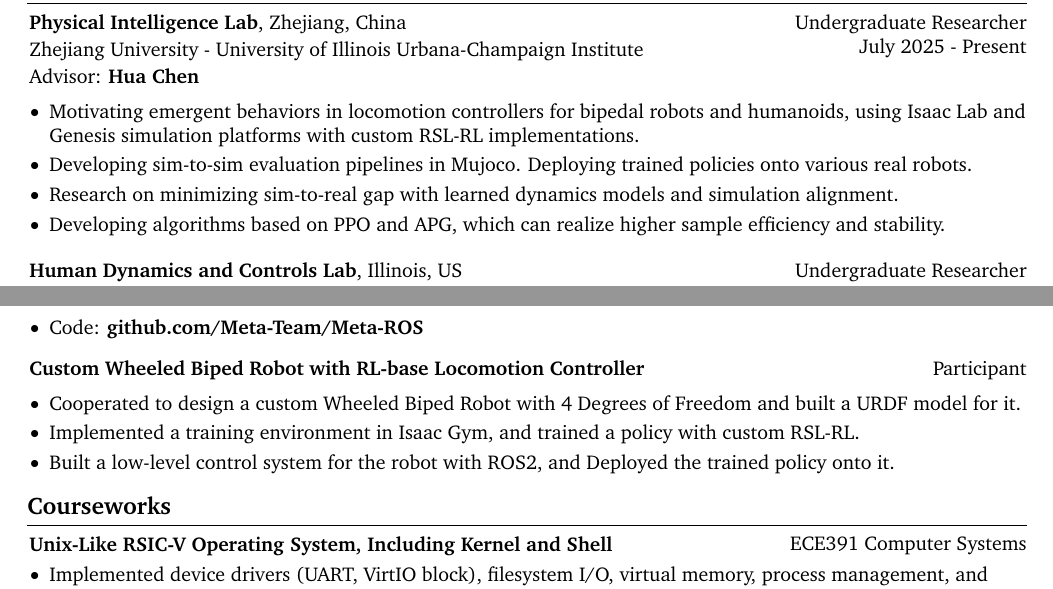
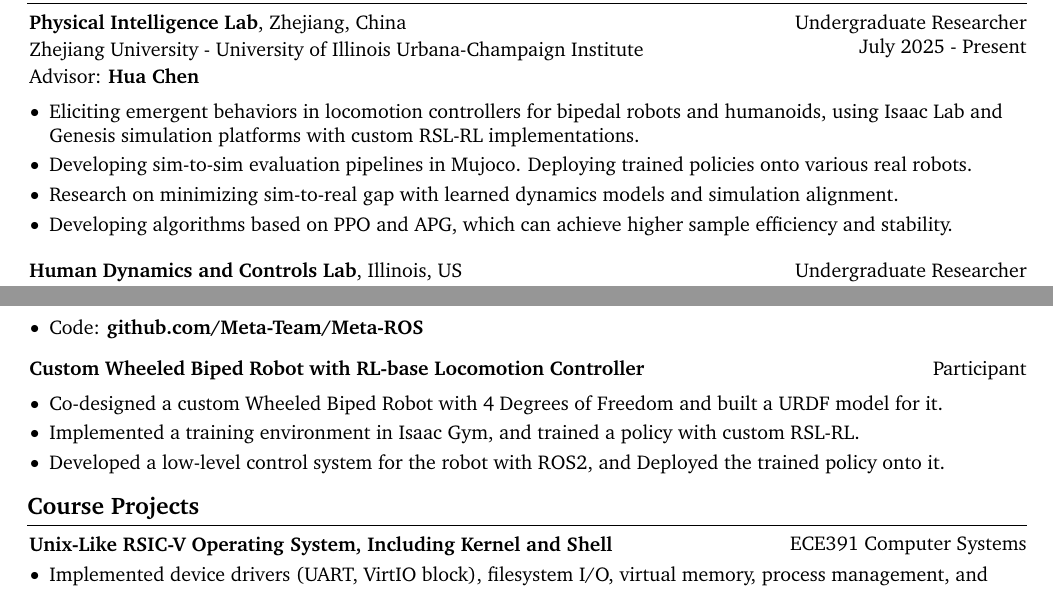
Before and after one commit to Yao-Xinchen/Resume, a LaTeX CV (resume.tex): two parts of pages 1 and 2 of 2, joined at a grey line, cut so that both start at the same text. Compiled offline with pdfLaTeX.

Commit message:
optimize expression

```diff
--- a/resume.tex
+++ b/resume.tex
@@ -238,10 +238,10 @@
         \vspace{0.10 cm}
 
         \begin{highlights}
-            \item Motivating emergent behaviors in locomotion controllers for bipedal robots and humanoids, using Isaac Lab and Genesis simulation platforms with custom RSL-RL implementations.
+            \item Eliciting emergent behaviors in locomotion controllers for bipedal robots and humanoids, using Isaac Lab and Genesis simulation platforms with custom RSL-RL implementations.
             \item Developing sim-to-sim evaluation pipelines in Mujoco. Deploying trained policies onto various real robots.
             \item Research on minimizing sim-to-real gap with learned dynamics models and simulation alignment.
-            \item Developing algorithms based on PPO and APG, which can realize higher sample efficiency and stability.
+            \item Developing algorithms based on PPO and APG, which can achieve higher sample efficiency and stability.
         \end{highlights}
 
         \vspace{0.3 cm}
@@ -360,13 +360,13 @@
         \vspace{0.1 cm}
 
         \begin{highlights}
-            \item Cooperated to design a custom Wheeled Biped Robot with 4 Degrees of Freedom and built a URDF model for it.
+            \item Co-designed a custom Wheeled Biped Robot with 4 Degrees of Freedom and built a URDF model for it.
             \item Implemented a training environment in Isaac Gym, and trained a policy with custom RSL-RL.
-            \item Built a low-level control system for the robot with ROS2, and Deployed the trained policy onto it.
+            \item Developed a low-level control system for the robot with ROS2, and Deployed the trained policy onto it.
         \end{highlights}
 
 
-    \section{Courseworks}
+    \section{Course Projects}
 
         \begin{twocolentrylong}{
             ECE391 Computer Systems
```
Also changed, not shown: resume.pdf, resume.tex (2 more changed lines).
